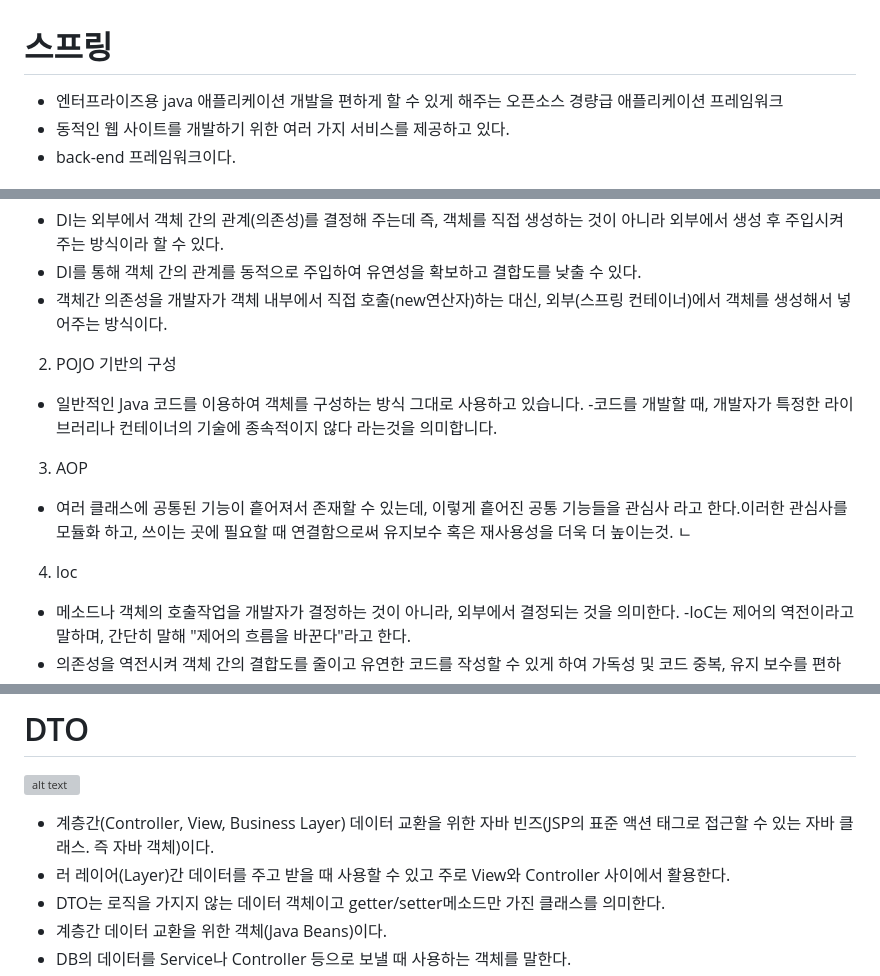
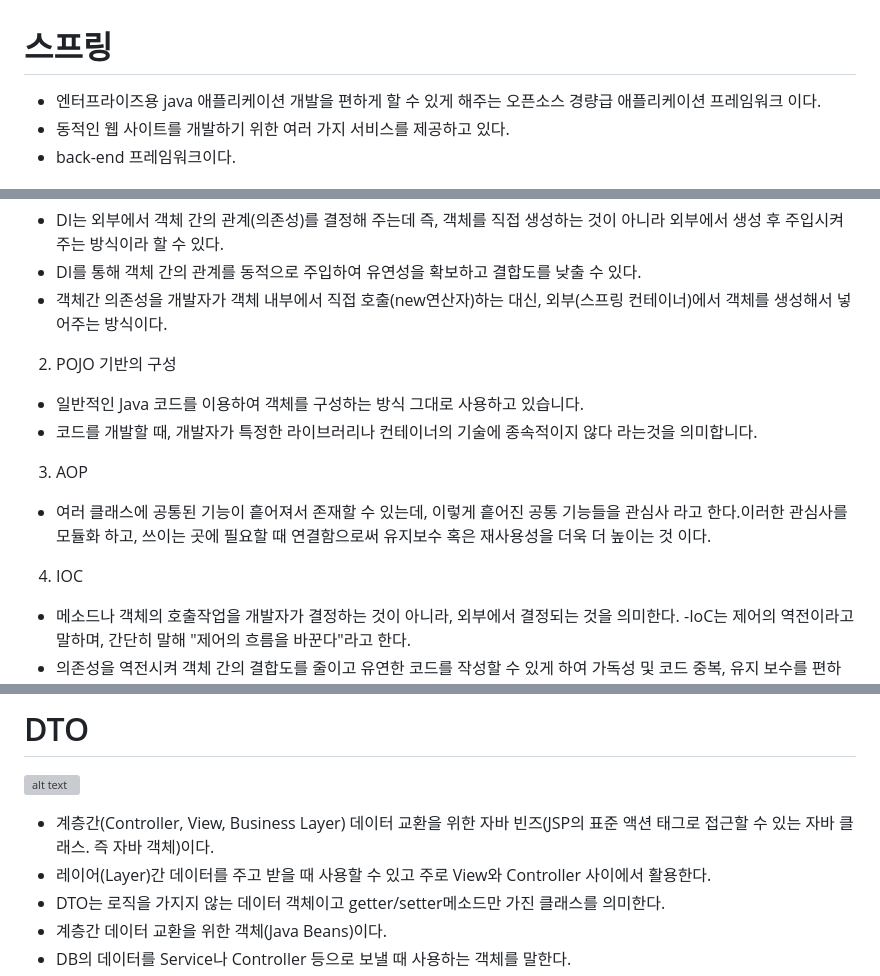
Before and after one commit to themoment-team/2024-Onboarding, a Markdown page: kimjeakwan/spring/20240516.md, 3 parts joined by grey strips. Rendered like a GitHub page; grey boxes are pictures that could not be loaded.

Commit message:
Feedback

```diff
--- a/kimjeakwan/spring/20240516.md
+++ b/kimjeakwan/spring/20240516.md
@@ -1,5 +1,5 @@
 # 스프링
-- 엔터프라이즈용 java 애플리케이션 개발을 편하게 할 수 있게 해주는 오픈소스 경량급 애플리케이션 프레임워크
+- 엔터프라이즈용 java 애플리케이션 개발을 편하게 할 수 있게 해주는 오픈소스 경량급 애플리케이션 프레임워크 이다.
 - 동적인 웹 사이트를 개발하기 위한 여러 가지 서비스를 제공하고 있다.
 - back-end 프레임워크이다.
 # 스프링의 특징
@@ -9,10 +9,10 @@
 - 객체간 의존성을 개발자가 객체 내부에서 직접 호출(new연산자)하는 대신, 외부(스프링 컨테이너)에서 객체를 생성해서 넣어주는 방식이다.
 2. POJO 기반의 구성
 - 일반적인 Java 코드를 이용하여 객체를 구성하는 방식 그대로 사용하고 있습니다.
--코드를 개발할 때, 개발자가 특정한 라이브러리나 컨테이너의 기술에 종속적이지 않다 라는것을 의미합니다.
+- 코드를 개발할 때, 개발자가 특정한 라이브러리나 컨테이너의 기술에 종속적이지 않다 라는것을 의미합니다.
 3. AOP
-- 여러 클래스에 공통된 기능이 흩어져서 존재할 수 있는데, 이렇게 흩어진 공통 기능들을 관심사 라고 한다.이러한 관심사를 모듈화 하고, 쓰이는 곳에 필요할 때 연결함으로써 유지보수 혹은 재사용성을 더욱 더 높이는것. ㄴ
-4. loc
+- 여러 클래스에 공통된 기능이 흩어져서 존재할 수 있는데, 이렇게 흩어진 공통 기능들을 관심사 라고 한다.이러한 관심사를 모듈화 하고, 쓰이는 곳에 필요할 때 연결함으로써 유지보수 혹은 재사용성을 더욱 더 높이는 것 이다.
+4. IOC
 - 메소드나 객체의 호출작업을 개발자가 결정하는 것이 아니라, 외부에서 결정되는 것을 의미한다.
 -IoC는 제어의 역전이라고 말하며, 간단히 말해 "제어의 흐름을 바꾼다"라고 한다.
 - 의존성을 역전시켜 객체 간의 결합도를 줄이고 유연한 코드를 작성할 수 있게 하여 가독성 및 코드 중복, 유지 보수를 편하게 할 수 있게 한다.
@@ -56,7 +56,7 @@ public class UserDao {
 # DTO
 ![alt text](image.png)
 -  계층간(Controller, View, Business Layer) 데이터 교환을 위한 자바 빈즈(JSP의 표준 액션 태그로 접근할 수 있는 자바 클래스. 즉 자바 객체)이다.
-- 러 레이어(Layer)간 데이터를 주고 받을 때 사용할 수 있고 주로 View와 Controller 사이에서 활용한다.
+- 레이어(Layer)간 데이터를 주고 받을 때 사용할 수 있고 주로 View와 Controller 사이에서 활용한다.
 - DTO는 로직을 가지지 않는 데이터 객체이고 getter/setter메소드만 가진 클래스를 의미한다.
 - 계층간 데이터 교환을 위한 객체(Java Beans)이다.
 - DB의 데이터를 Service나 Controller 등으로 보낼 때 사용하는 객체를 말한다.
```
